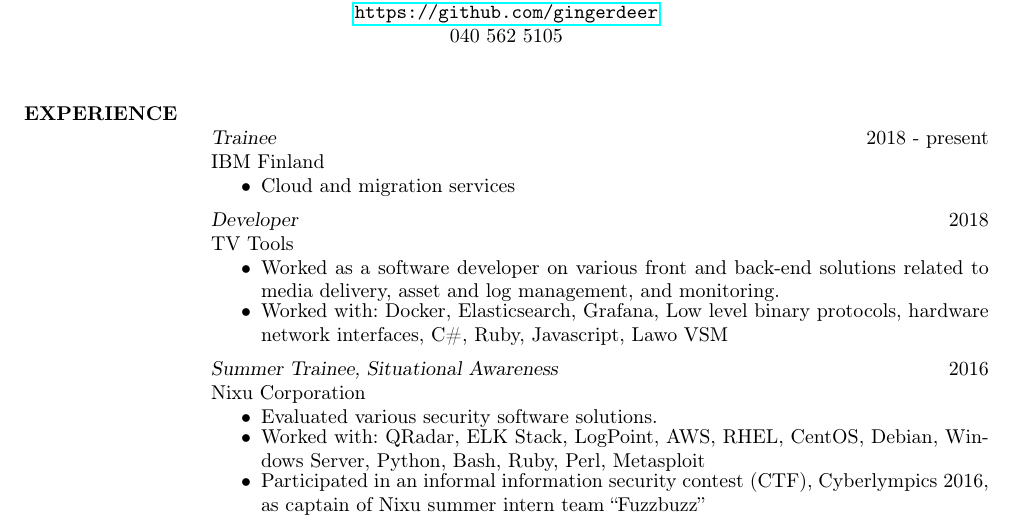
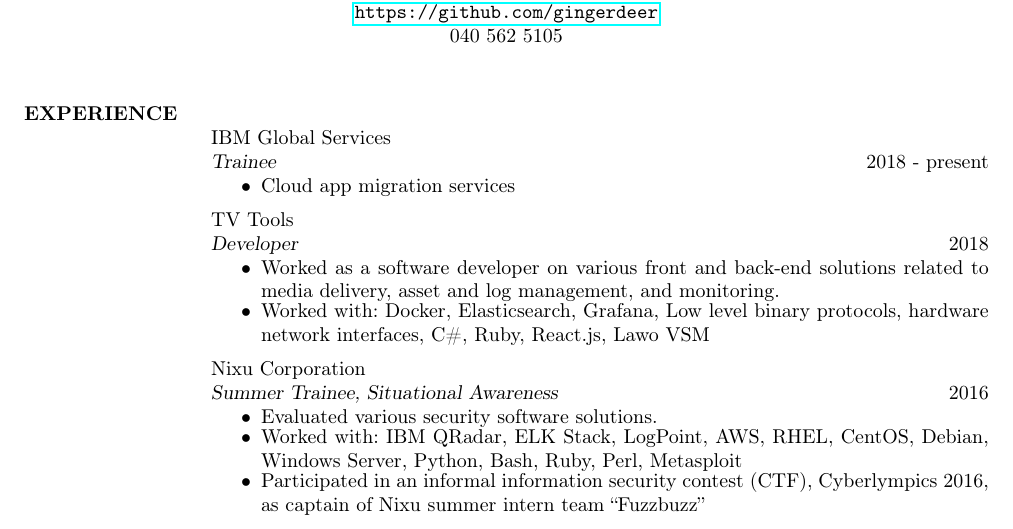
Before and after one commit to gingerdeer/cv, a LaTeX CV (cv.tex): part of the page, cut so that both start at the same text. Compiled offline with pdfLaTeX.

Commit message:
wording & layout change

```diff
--- a/cv.tex
+++ b/cv.tex
@@ -68,26 +68,26 @@
 
 \section{EXPERIENCE}
 
-{\sl Trainee} \hfill 2018 - present\\
-IBM Finland
+IBM Global Services\\
+{\sl Trainee} \hfill 2018 - present
 \begin{itemize} \itemsep -2pt % Reduce space between items
-\item Cloud and migration services
+\item Cloud app migration services
 \end{itemize}
 
 \addvspace{-7pt}
-{\sl Developer} \hfill 2018 \\
-TV Tools
+TV Tools\\
+{\sl Developer} \hfill 2018
 \begin{itemize} \itemsep -2pt % Reduce space between items
 \item Worked as a software developer on various front and back-end solutions related to media delivery, asset and log management, and monitoring.
-\item Worked with: Docker, Elasticsearch, Grafana, Low level binary protocols, hardware network interfaces, C\#, Ruby, Javascript, Lawo VSM
+\item Worked with: Docker, Elasticsearch, Grafana, Low level binary protocols, hardware network interfaces, C\#, Ruby, React.js, Lawo VSM
 \end{itemize}
 
 \addvspace{-7pt}
-{\sl Summer Trainee, Situational Awareness} \hfill 2016\\
-Nixu Corporation
+Nixu Corporation\\
+{\sl Summer Trainee, Situational Awareness} \hfill 2016
 \begin{itemize} \itemsep -2pt % Reduce space between items
 \item Evaluated various security software solutions.
-\item Worked with: QRadar, ELK Stack, LogPoint, AWS, RHEL, CentOS, Debian, Windows Server, Python, Bash, Ruby, Perl, Metasploit
+\item Worked with:  IBM QRadar, ELK Stack, LogPoint, AWS, RHEL, CentOS, Debian, Windows Server, Python, Bash, Ruby, Perl, Metasploit
 \item Participated in an informal information security contest (CTF), Cyberlympics 2016, as captain of Nixu summer intern team ``Fuzzbuzz''
 \end{itemize}
 
```
Also changed, not shown: cv.pdf, cv.tex (8 more changed lines).
